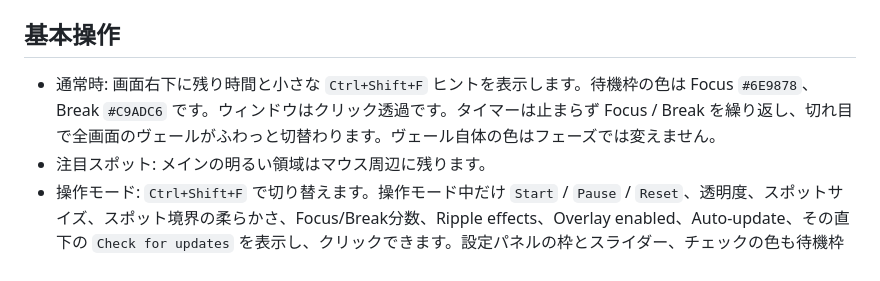
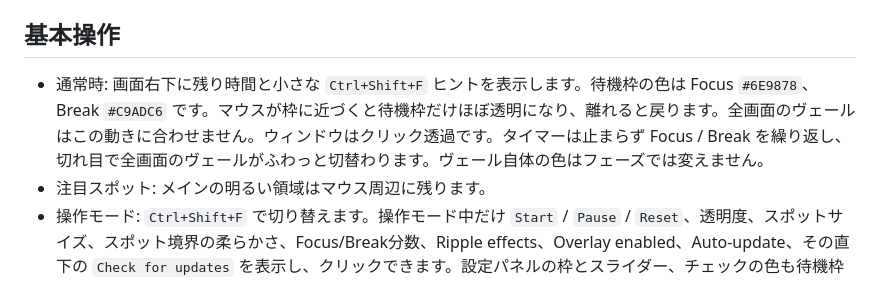
Before and after one commit to Routemahiro/focus-veil, a Markdown page: README.md, the part around the change. Drawn GitHub-style.

```diff
--- a/README.md
+++ b/README.md
@@ -46,7 +46,7 @@ npm run smoke
 
 ## 基本操作
 
-- 通常時: 画面右下に残り時間と小さな `Ctrl+Shift+F` ヒントを表示します。待機枠の色は Focus `#6E9878`、Break `#C9ADC6` です。ウィンドウはクリック透過です。タイマーは止まらず Focus / Break を繰り返し、切れ目で全画面のヴェールがふわっと切替わります。ヴェール自体の色はフェーズでは変えません。
+- 通常時: 画面右下に残り時間と小さな `Ctrl+Shift+F` ヒントを表示します。待機枠の色は Focus `#6E9878`、Break `#C9ADC6` です。マウスが枠に近づくと待機枠だけほぼ透明になり、離れると戻ります。全画面のヴェールはこの動きに合わせません。ウィンドウはクリック透過です。タイマーは止まらず Focus / Break を繰り返し、切れ目で全画面のヴェールがふわっと切替わります。ヴェール自体の色はフェーズでは変えません。
 - 注目スポット: メインの明るい領域はマウス周辺に残ります。
 - 操作モード: `Ctrl+Shift+F` で切り替えます。操作モード中だけ `Start` / `Pause` / `Reset`、透明度、スポットサイズ、スポット境界の柔らかさ、Focus/Break分数、Ripple effects、Overlay enabled、Auto-update、その直下の `Check for updates` を表示し、クリックできます。設定パネルの枠とスライダー、チェックの色も待機枠と同じく Focus `#6E9878` / Break `#C9ADC6` です。
 - 操作モード終了: `Ctrl+Shift+F` で再切り替え、操作モード中に `Esc`、またはメニュー外をクリック。
```
Also changed, not shown: docs/user-guide.md (+1 -1 lines), docs/verification-log.md (+17 -0 lines).
